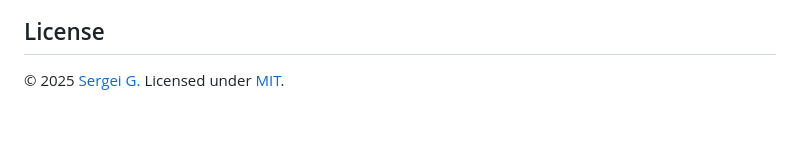
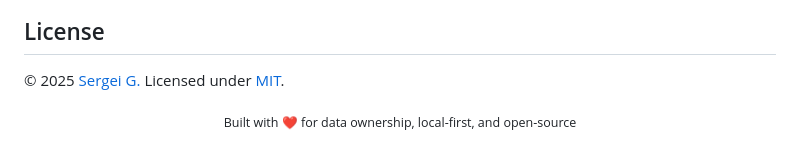
Before and after one commit to grishy/any-sync-bundle, a Markdown page: README.md, the part around the change. Rendered like a GitHub page; blank space fills up the shorter version.

Commit message:
Update README with footer about data ownership
Add a footer note about data ownership and open-source.

```diff
--- a/README.md
+++ b/README.md
@@ -385,3 +385,7 @@ git push origin tag $FINAL_VERSION
 
 © 2025 [Sergei G.](https://github.com/grishy)
 Licensed under [MIT](./LICENSE).
+
+<p align="center">
+  <sub>Built with ❤️ for data ownership, local-first, and open-source</sub>
+</p>
```
